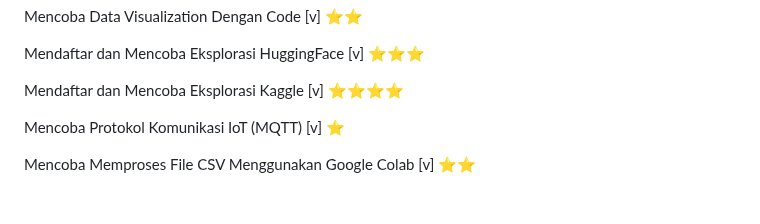
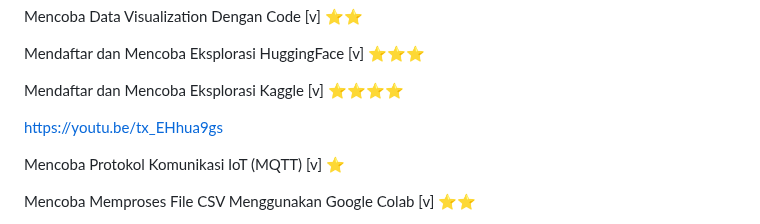
Before and after one commit to Ahmadlong/Informatika.github.io, a Markdown page: Informatika.md, the part around the change. Drawn GitHub-style; blank space fills up the shorter version.

```diff
--- a/Informatika.md
+++ b/Informatika.md
@@ -121,7 +121,7 @@ Mendaftar dan Mencoba Eksplorasi HuggingFace [v] ⭐⭐⭐
 
 Mendaftar dan Mencoba Eksplorasi Kaggle [v] ⭐⭐⭐⭐
 
-
+https://youtu.be/tx_EHhua9gs
 
 Mencoba Protokol Komunikasi IoT (MQTT) [v] ⭐
 
```
